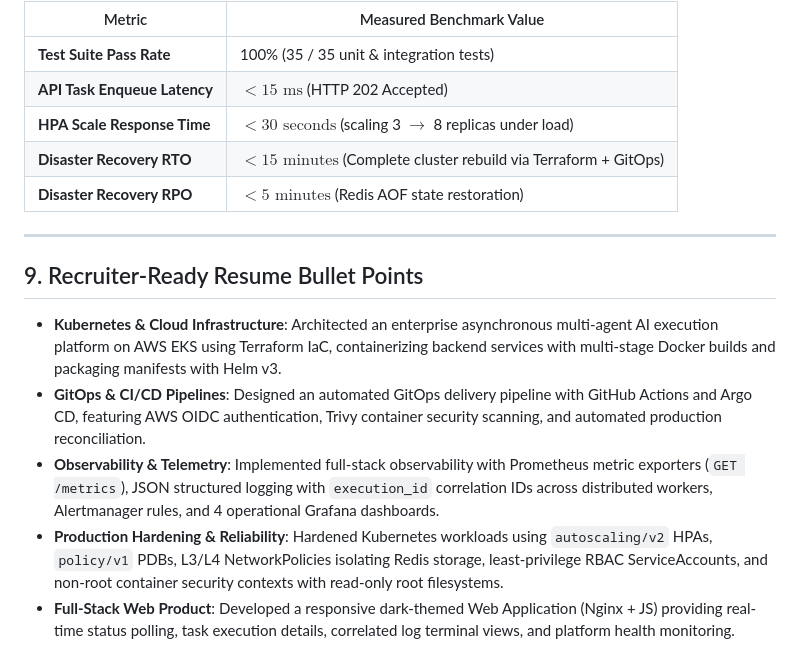
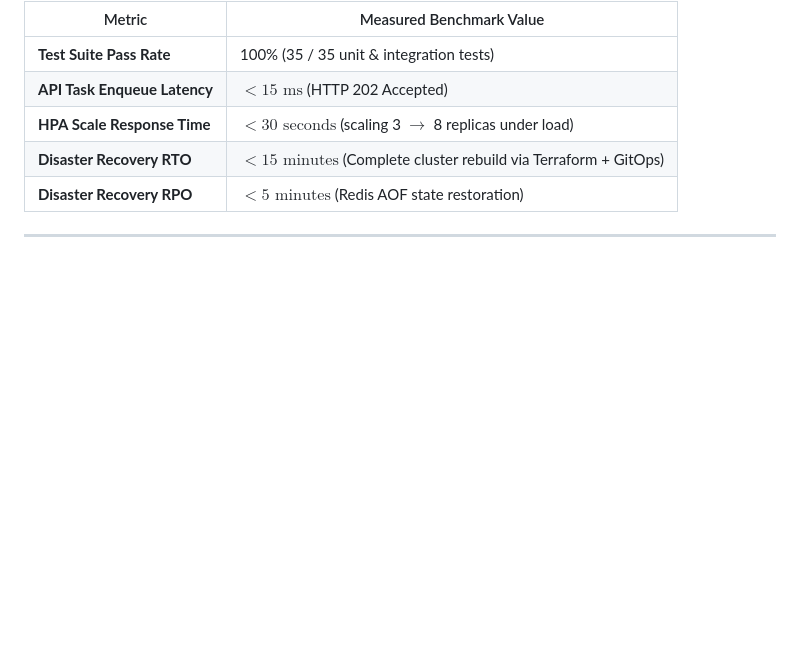
Before and after one commit to SudoAnirudh/AgentKube, a Markdown page: README.md, the part around the change. Drawn GitHub-style; blank space fills up the shorter version.

```diff
--- a/README.md
+++ b/README.md
@@ -199,11 +199,3 @@ helm template agentkube charts/agent-platform -f charts/agent-platform/values-pr
 | **Disaster Recovery RPO** | $< 5\text{ minutes}$ (Redis AOF state restoration) |
 
 ---
-
-## 9. Recruiter-Ready Resume Bullet Points
-
-- **Kubernetes & Cloud Infrastructure**: Architected an enterprise asynchronous multi-agent AI execution platform on AWS EKS using Terraform IaC, containerizing backend services with multi-stage Docker builds and packaging manifests with Helm v3.
-- **GitOps & CI/CD Pipelines**: Designed an automated GitOps delivery pipeline with GitHub Actions and Argo CD, featuring AWS OIDC authentication, Trivy container security scanning, and automated production reconciliation.
-- **Observability & Telemetry**: Implemented full-stack observability with Prometheus metric exporters (`GET /metrics`), JSON structured logging with `execution_id` correlation IDs across distributed workers, Alertmanager rules, and 4 operational Grafana dashboards.
-- **Production Hardening & Reliability**: Hardened Kubernetes workloads using `autoscaling/v2` HPAs, `policy/v1` PDBs, L3/L4 NetworkPolicies isolating Redis storage, least-privilege RBAC ServiceAccounts, and non-root container security contexts with read-only root filesystems.
-- **Full-Stack Web Product**: Developed a responsive dark-themed Web Application (Nginx + JS) providing real-time status polling, task execution details, correlated log terminal views, and platform health monitoring.
```
